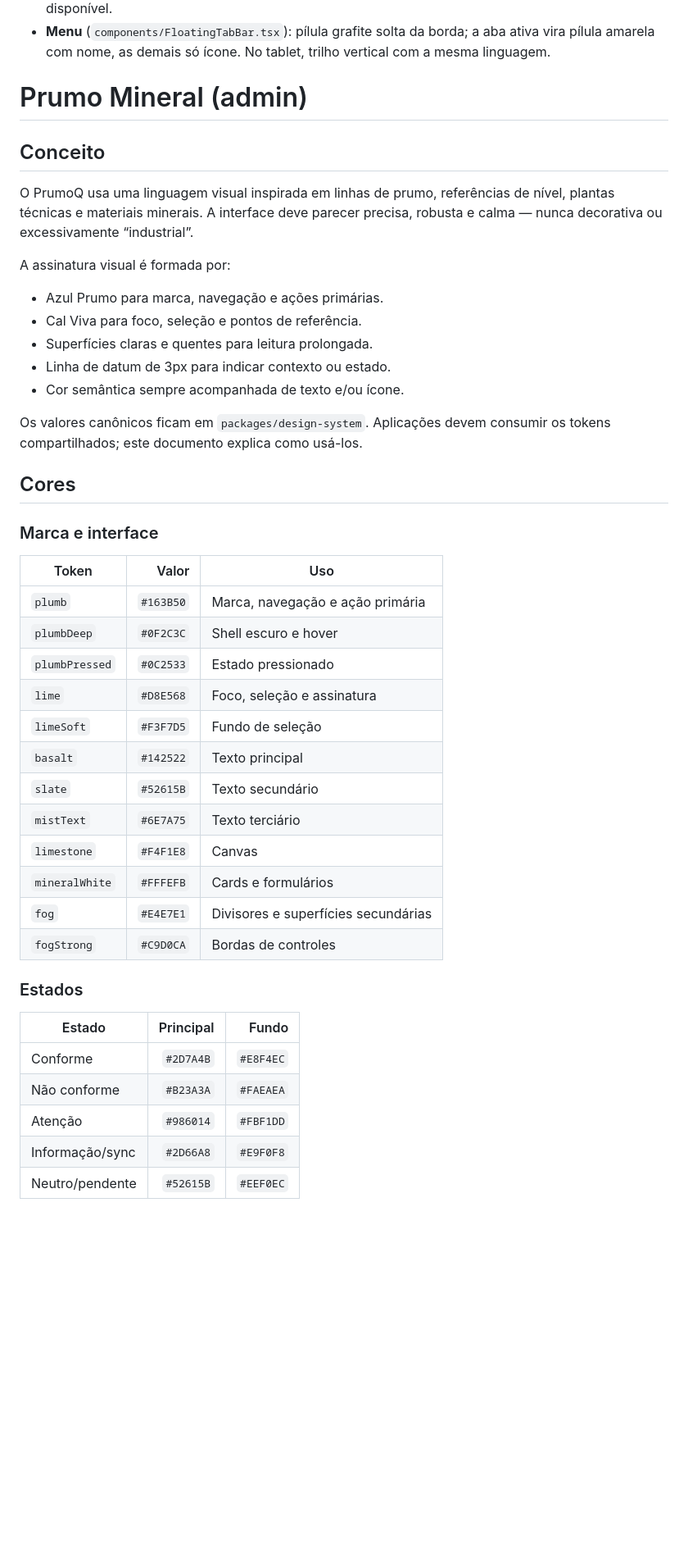
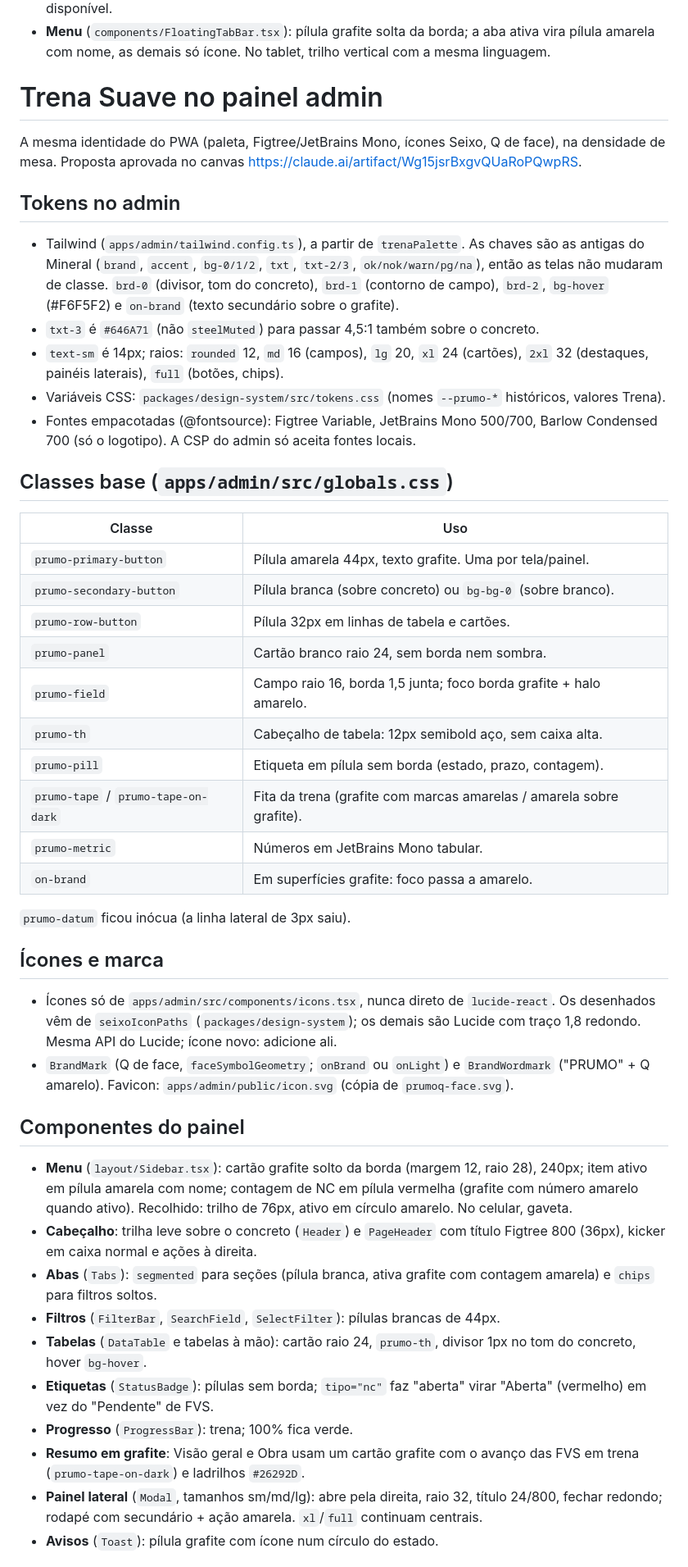
Before and after one commit to rlstech/prumoq, a Markdown page: design-system.md, the part around one of its changes. Shown at 82% size. Drawn GitHub-style; blank space fills up the shorter version.

```diff
--- a/design-system.md
+++ b/design-system.md
@@ -121,51 +121,74 @@ na cor da tinta; peso sempre amarelo; frisos do peso só a partir de 40px.
   aba ativa vira pílula amarela com nome, as demais só ícone. No tablet, trilho
   vertical com a mesma linguagem.
 
-# Prumo Mineral (admin)
+# Trena Suave no painel admin
 
-## Conceito
+A mesma identidade do PWA (paleta, Figtree/JetBrains Mono, ícones Seixo, Q de
+face), na densidade de mesa. Proposta aprovada no canvas
+https://claude.ai/artifact/Wg15jsrBxgvQUaRoPQwpRS.
 
-O PrumoQ usa uma linguagem visual inspirada em linhas de prumo, referências de
-nível, plantas técnicas e materiais minerais. A interface deve parecer precisa,
-robusta e calma — nunca decorativa ou excessivamente “industrial”.
+## Tokens no admin
 
-A assinatura visual é formada por:
+- Tailwind (`apps/admin/tailwind.config.ts`), a partir de `trenaPalette`. As
+  chaves são as antigas do Mineral (`brand`, `accent`, `bg-0/1/2`, `txt`,
+  `txt-2/3`, `ok/nok/warn/pg/na`), então as telas não mudaram de classe.
+  `brd-0` (divisor, tom do concreto), `brd-1` (contorno de campo), `brd-2`,
+  `bg-hover` (#F6F5F2) e `on-brand` (texto secundário sobre o grafite).
+- `txt-3` é `#646A71` (não `steelMuted`) para passar 4,5:1 também sobre o concreto.
+- `text-sm` é 14px; raios: `rounded` 12, `md` 16 (campos), `lg` 20, `xl` 24
+  (cartões), `2xl` 32 (destaques, painéis laterais), `full` (botões, chips).
+- Variáveis CSS: `packages/design-system/src/tokens.css` (nomes `--prumo-*`
+  históricos, valores Trena).
+- Fontes empacotadas (@fontsource): Figtree Variable, JetBrains Mono 500/700,
+  Barlow Condensed 700 (só o logotipo). A CSP do admin só aceita fontes locais.
 
-- Azul Prumo para marca, navegação e ações primárias.
-- Cal Viva para foco, seleção e pontos de referência.
-- Superfícies claras e quentes para leitura prolongada.
-- Linha de datum de 3px para indicar contexto ou estado.
-- Cor semântica sempre acompanhada de texto e/ou ícone.
+## Classes base (`apps/admin/src/globals.css`)
 
-Os valores canônicos ficam em `packages/design-system`. Aplicações devem
-consumir os tokens compartilhados; este documento explica como usá-los.
+| Classe | Uso |
+|---|---|
+| `prumo-primary-button` | Pílula amarela 44px, texto grafite. Uma por tela/painel. |
+| `prumo-secondary-button` | Pílula branca (sobre concreto) ou `bg-bg-0` (sobre branco). |
+| `prumo-row-button` | Pílula 32px em linhas de tabela e cartões. |
+| `prumo-panel` | Cartão branco raio 24, sem borda nem sombra. |
+| `prumo-field` | Campo raio 16, borda 1,5 junta; foco borda grafite + halo amarelo. |
+| `prumo-th` | Cabeçalho de tabela: 12px semibold aço, sem caixa alta. |
+| `prumo-pill` | Etiqueta em pílula sem borda (estado, prazo, contagem). |
+| `prumo-tape` / `prumo-tape-on-dark` | Fita da trena (grafite com marcas amarelas / amarela sobre grafite). |
+| `prumo-metric` | Números em JetBrains Mono tabular. |
+| `on-brand` | Em superfícies grafite: foco passa a amarelo. |
 
-## Cores
+`prumo-datum` ficou inócua (a linha lateral de 3px saiu).
 
-### Marca e interface
+## Ícones e marca
 
-| Token | Valor | Uso |
-|---|---:|---|
-| `plumb` | `#163B50` | Marca, navegação e ação primária |
-| `plumbDeep` | `#0F2C3C` | Shell escuro e hover |
-| `plumbPressed` | `#0C2533` | Estado pressionado |
-| `lime` | `#D8E568` | Foco, seleção e assinatura |
-| `limeSoft` | `#F3F7D5` | Fundo de seleção |
-| `basalt` | `#142522` | Texto principal |
-| `slate` | `#52615B` | Texto secundário |
-| `mistText` | `#6E7A75` | Texto terciário |
-| `limestone` | `#F4F1E8` | Canvas |
-| `mineralWhite` | `#FFFEFB` | Cards e formulários |
-| `fog` | `#E4E7E1` | Divisores e superfícies secundárias |
-| `fogStrong` | `#C9D0CA` | Bordas de controles |
+- Ícones só de `apps/admin/src/components/icons.tsx`, nunca direto de
+  `lucide-react`. Os desenhados vêm de `seixoIconPaths`
+  (`packages/design-system`); os demais são Lucide com traço 1,8 redondo. Mesma
+  API do Lucide; ícone novo: adicione ali.
+- `BrandMark` (Q de face, `faceSymbolGeometry`; `onBrand` ou `onLight`) e
+  `BrandWordmark` ("PRUMO" + Q amarelo). Favicon: `apps/admin/public/icon.svg`
+  (cópia de `prumoq-face.svg`).
 
-### Estados
+## Componentes do painel
 
-| Estado | Principal | Fundo |
-|---|---:|---:|
-| Conforme | `#2D7A4B` | `#E8F4EC` |
-| Não conforme | `#B23A3A` | `#FAEAEA` |
-| Atenção | `#986014` | `#FBF1DD` |
-| Informação/sync | `#2D66A8` | `#E9F0F8` |
-| Neutro/pendente | `#52615B` | `#EEF0EC` |
+- **Menu** (`layout/Sidebar.tsx`): cartão grafite solto da borda (margem 12,
+  raio 28), 240px; item ativo em pílula amarela com nome; contagem de NC em
+  pílula vermelha (grafite com número amarelo quando ativo). Recolhido: trilho
+  de 76px, ativo em círculo amarelo. No celular, gaveta.
+- **Cabeçalho**: trilha leve sobre o concreto (`Header`) e `PageHeader` com
+  título Figtree 800 (36px), kicker em caixa normal e ações à direita.
+- **Abas** (`Tabs`): `segmented` para seções (pílula branca, ativa grafite com
+  contagem amarela) e `chips` para filtros soltos.
+- **Filtros** (`FilterBar`, `SearchField`, `SelectFilter`): pílulas brancas de 44px.
+- **Tabelas** (`DataTable` e tabelas à mão): cartão raio 24, `prumo-th`,
+  divisor 1px no tom do concreto, hover `bg-hover`.
+- **Etiquetas** (`StatusBadge`): pílulas sem borda; `tipo="nc"` faz "aberta"
+  virar "Aberta" (vermelho) em vez do "Pendente" de FVS.
+- **Progresso** (`ProgressBar`): trena; 100% fica verde.
+- **Resumo em grafite**: Visão geral e Obra usam um cartão grafite com o avanço
+  das FVS em trena (`prumo-tape-on-dark`) e ladrilhos `#26292D`.
+- **Painel lateral** (`Modal`, tamanhos sm/md/lg): abre pela direita, raio 32,
+  título 24/800, fechar redondo; rodapé com secundário + ação amarela.
+  `xl`/`full` continuam centrais.
+- **Avisos** (`Toast`): pílula grafite com ícone num círculo do estado.
 
```
Also changed, not shown: other parts of design-system.md (+18 -109 lines), CLAUDE.md (+8 -13 lines).
